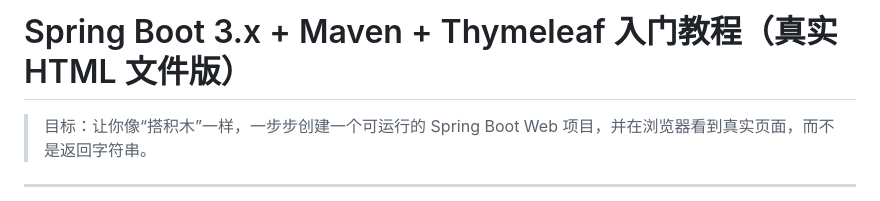
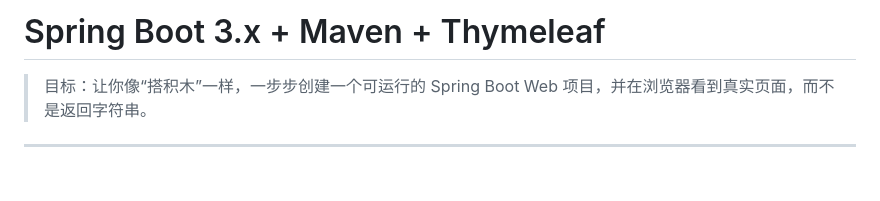
Before and after one commit to gghhk-b/codex-test, a Markdown page: README.md, the part around the change. Rendered like a GitHub page; blank space fills up the shorter version.

```diff
--- a/README.md
+++ b/README.md
@@ -1,4 +1,4 @@
-# Spring Boot 3.x + Maven + Thymeleaf 入门教程（真实 HTML 文件版）
+# Spring Boot 3.x + Maven + Thymeleaf
 
 > 目标：让你像“搭积木”一样，一步步创建一个可运行的 Spring Boot Web 项目，并在浏览器看到真实页面，而不是返回字符串。
 
```
